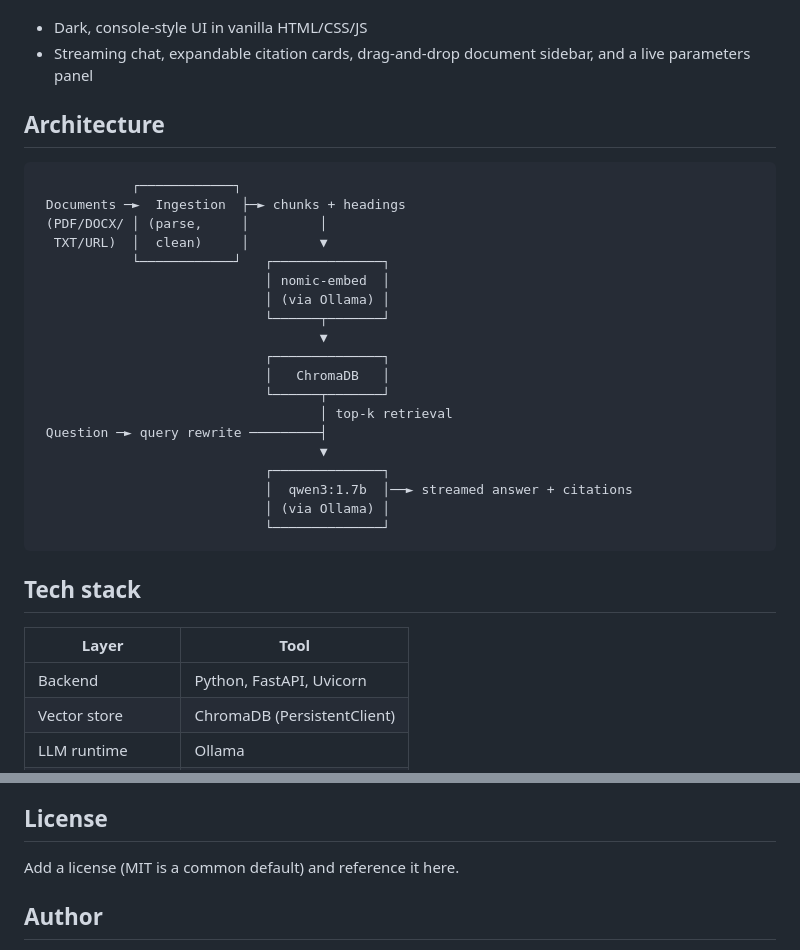
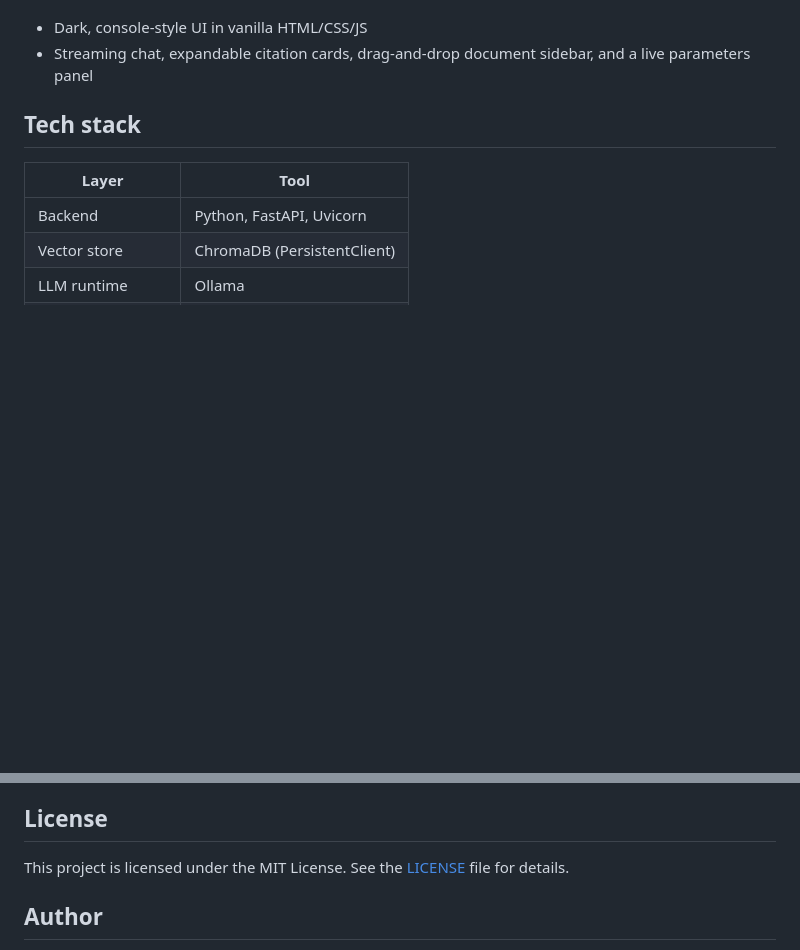
Before and after one commit to karthikeyan6979/documind-rag, a Markdown page: README.md, 2 parts joined by grey strips. Drawn GitHub-style; blank space fills up the shorter version.

````diff
--- a/README.md
+++ b/README.md
@@ -30,30 +29,6 @@ Most RAG tutorials assume a hosted LLM API. That is a non-starter for organizati
 **Frontend**
 - Dark, console-style UI in vanilla HTML/CSS/JS
 - Streaming chat, expandable citation cards, drag-and-drop document sidebar, and a live parameters panel
-
-## Architecture
-
-```
-            ┌────────────┐
- Documents ─►  Ingestion  ├─► chunks + headings
- (PDF/DOCX/ │ (parse,     │         │
-  TXT/URL)  │  clean)     │         ▼
-            └────────────┘   ┌──────────────┐
-                             │ nomic-embed  │
-                             │ (via Ollama) │
-                             └──────┬───────┘
-                                    ▼
-                             ┌──────────────┐
-                             │   ChromaDB   │
-                             └──────┬───────┘
-                                    │ top-k retrieval
- Question ─► query rewrite ─────────┤
-                                    ▼
-                             ┌──────────────┐
-                             │  qwen3:1.7b  │──► streamed answer + citations
-                             │ (via Ollama) │
-                             └──────────────┘
-```
 
 ## Tech stack
 
@@ -141,7 +116,7 @@ Adjust the tree above to match the actual layout.
 
 ## License
 
-Add a license (MIT is a common default) and reference it here.
+This project is licensed under the MIT License. See the [LICENSE](LICENSE) file for details.
 
 ## Author
 
````
Also changed, not shown: other parts of README.md (+0 -2 lines).
